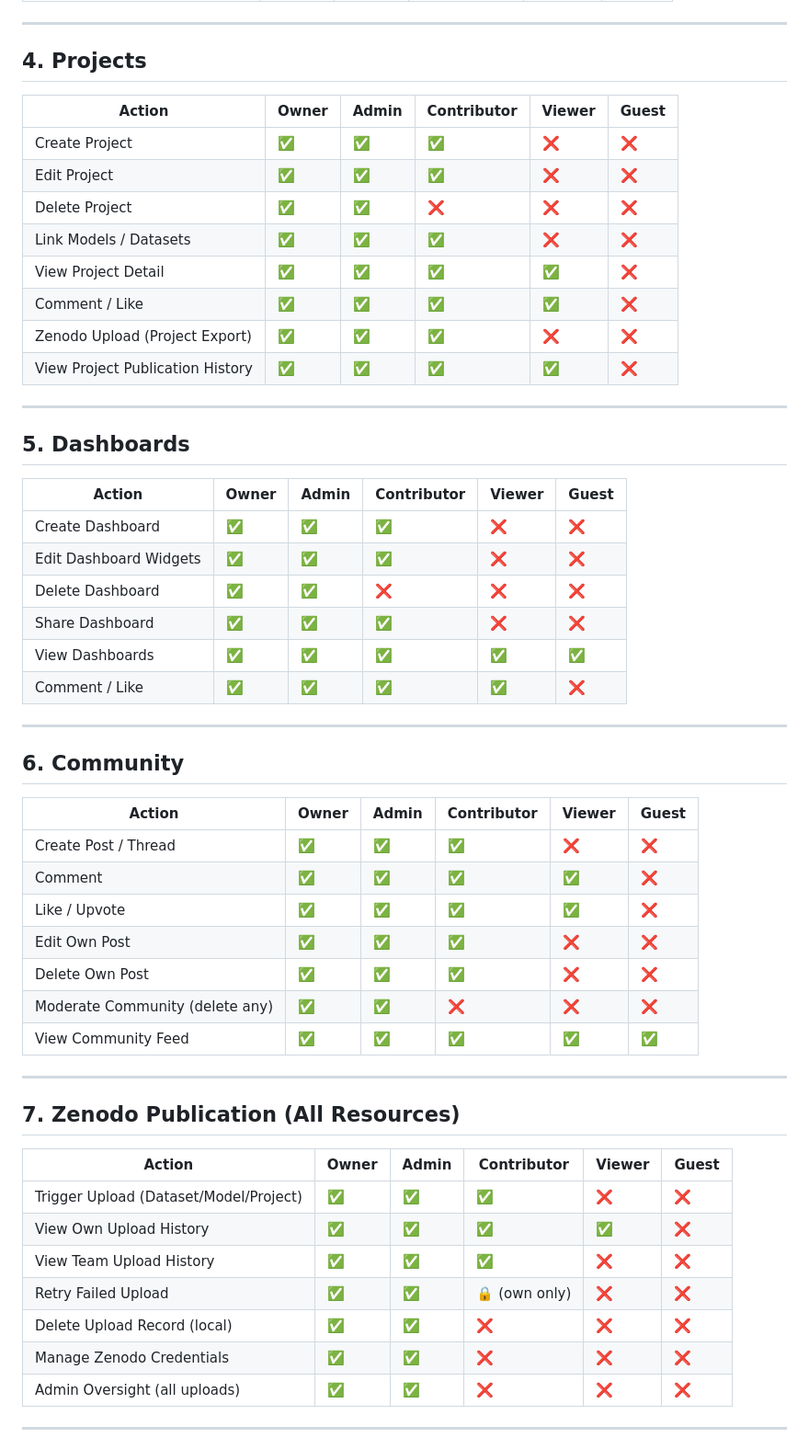
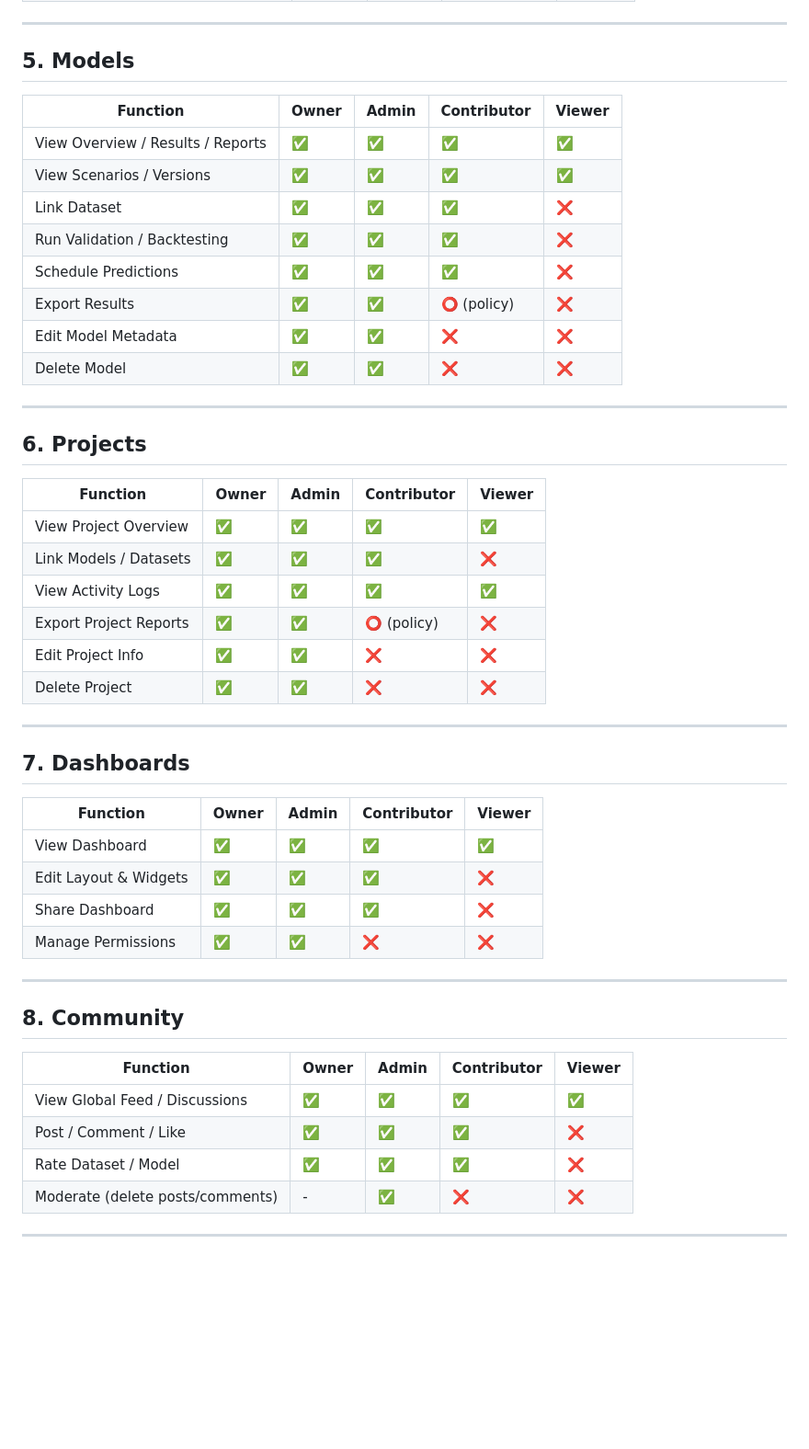
Before and after one commit to flyingtext/economical, a Markdown page: docs/roles_matrix.md, the part around one of its changes. Shown at 92% size. Rendered like a GitHub page; blank space fills up the shorter version.

```diff
--- a/docs/roles_matrix.md
+++ b/docs/roles_matrix.md
@@ -53,55 +50,49 @@
 
 ---
 
-## 4. Projects
-| Action                          | Owner | Admin | Contributor | Viewer | Guest |
-|---------------------------------|-------|-------|-------------|--------|-------|
-| Create Project                  | ✅    | ✅    | ✅           | ❌     | ❌    |
-| Edit Project                    | ✅    | ✅    | ✅           | ❌     | ❌    |
-| Delete Project                  | ✅    | ✅    | ❌           | ❌     | ❌    |
-| Link Models / Datasets          | ✅    | ✅    | ✅           | ❌     | ❌    |
-| View Project Detail             | ✅    | ✅    | ✅           | ✅     | ❌    |
-| Comment / Like                  | ✅    | ✅    | ✅           | ✅     | ❌    |
-| Zenodo Upload (Project Export)  | ✅    | ✅    | ✅           | ❌     | ❌    |
-| View Project Publication History| ✅    | ✅    | ✅           | ✅     | ❌    |
+## 5. Models
+| Function                           | Owner | Admin | Contributor | Viewer |
+|-----------------------------------|-------|-------|-------------|--------|
+| View Overview / Results / Reports | ✅    | ✅    | ✅          | ✅     |
+| View Scenarios / Versions         | ✅    | ✅    | ✅          | ✅     |
+| Link Dataset                      | ✅    | ✅    | ✅          | ❌     |
+| Run Validation / Backtesting      | ✅    | ✅    | ✅          | ❌     |
+| Schedule Predictions              | ✅    | ✅    | ✅          | ❌     |
+| Export Results                    | ✅    | ✅    | ⭕ (policy) | ❌     |
+| Edit Model Metadata               | ✅    | ✅    | ❌          | ❌     |
+| Delete Model                      | ✅    | ✅    | ❌          | ❌     |
 
 ---
 
-## 5. Dashboards
-| Action                          | Owner | Admin | Contributor | Viewer | Guest |
-|---------------------------------|-------|-------|-------------|--------|-------|
-| Create Dashboard                | ✅    | ✅    | ✅           | ❌     | ❌    |
-| Edit Dashboard Widgets          | ✅    | ✅    | ✅           | ❌     | ❌    |
-| Delete Dashboard                | ✅    | ✅    | ❌           | ❌     | ❌    |
-| Share Dashboard                 | ✅    | ✅    | ✅           | ❌     | ❌    |
-| View Dashboards                 | ✅    | ✅    | ✅           | ✅     | ✅    |
-| Comment / Like                  | ✅    | ✅    | ✅           | ✅     | ❌    |
+## 6. Projects
+| Function                           | Owner | Admin | Contributor | Viewer |
+|-----------------------------------|-------|-------|-------------|--------|
+| View Project Overview             | ✅    | ✅    | ✅          | ✅     |
+| Link Models / Datasets            | ✅    | ✅    | ✅          | ❌     |
+| View Activity Logs                | ✅    | ✅    | ✅          | ✅     |
+| Export Project Reports            | ✅    | ✅    | ⭕ (policy) | ❌     |
+| Edit Project Info                 | ✅    | ✅    | ❌          | ❌     |
+| Delete Project                    | ✅    | ✅    | ❌          | ❌     |
 
 ---
 
-## 6. Community
-| Action                          | Owner | Admin | Contributor | Viewer | Guest |
-|---------------------------------|-------|-------|-------------|--------|-------|
-| Create Post / Thread            | ✅    | ✅    | ✅           | ❌     | ❌    |
-| Comment                         | ✅    | ✅    | ✅           | ✅     | ❌    |
-| Like / Upvote                   | ✅    | ✅    | ✅           | ✅     | ❌    |
-| Edit Own Post                   | ✅    | ✅    | ✅           | ❌     | ❌    |
-| Delete Own Post                 | ✅    | ✅    | ✅           | ❌     | ❌    |
-| Moderate Community (delete any) | ✅    | ✅    | ❌           | ❌     | ❌    |
-| View Community Feed             | ✅    | ✅    | ✅           | ✅     | ✅    |
+## 7. Dashboards
+| Function                           | Owner | Admin | Contributor | Viewer |
+|-----------------------------------|-------|-------|-------------|--------|
+| View Dashboard                    | ✅    | ✅    | ✅          | ✅     |
+| Edit Layout & Widgets             | ✅    | ✅    | ✅          | ❌     |
+| Share Dashboard                   | ✅    | ✅    | ✅          | ❌     |
+| Manage Permissions                | ✅    | ✅    | ❌          | ❌     |
 
 ---
 
-## 7. Zenodo Publication (All Resources)
-| Action                          | Owner | Admin | Contributor | Viewer | Guest |
-|---------------------------------|-------|-------|-------------|--------|-------|
-| Trigger Upload (Dataset/Model/Project)| ✅ | ✅ | ✅           | ❌     | ❌    |
-| View Own Upload History         | ✅    | ✅    | ✅           | ✅     | ❌    |
-| View Team Upload History        | ✅    | ✅    | ✅           | ❌     | ❌    |
-| Retry Failed Upload             | ✅    | ✅    | 🔒 (own only)| ❌     | ❌    |
-| Delete Upload Record (local)    | ✅    | ✅    | ❌           | ❌     | ❌    |
-| Manage Zenodo Credentials       | ✅    | ✅    | ❌           | ❌     | ❌    |
-| Admin Oversight (all uploads)   | ✅    | ✅    | ❌           | ❌     | ❌    |
+## 8. Community
+| Function                           | Owner | Admin | Contributor | Viewer |
+|-----------------------------------|-------|-------|-------------|--------|
+| View Global Feed / Discussions    | ✅    | ✅    | ✅          | ✅     |
+| Post / Comment / Like             | ✅    | ✅    | ✅          | ❌     |
+| Rate Dataset / Model              | ✅    | ✅    | ✅          | ❌     |
+| Moderate (delete posts/comments)  | -     | ✅    | ❌          | ❌     |
 
 ---
 
```
Also changed, not shown: other parts of docs/roles_matrix.md (+62 -55 lines).
